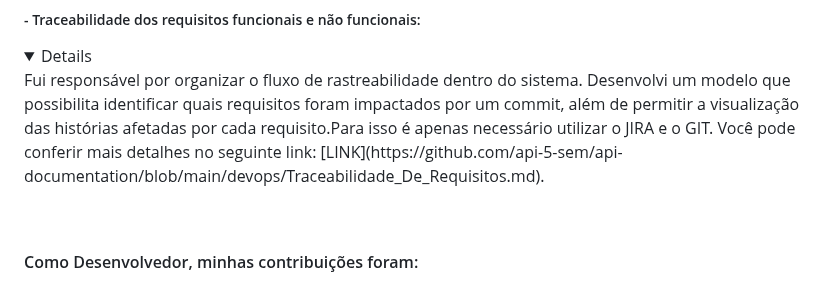
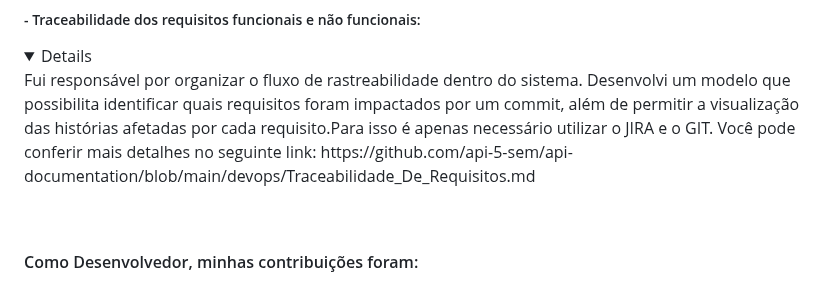
Before and after one commit to matheus-fiebig/portfolio-fatec, a Markdown page: readme/5sem/README.md, the part around one of its changes. Drawn GitHub-style; folded sections open.

```diff
--- a/readme/5sem/README.md
+++ b/readme/5sem/README.md
@@ -77,7 +77,7 @@ Como PO, uma das minhas responsabilidades também foi a criação do [backlog](h
 ##### - Traceabilidade dos requisitos funcionais e não funcionais:
 <details>
     Fui responsável por organizar o fluxo de rastreabilidade dentro do sistema. Desenvolvi um modelo que possibilita identificar quais requisitos foram impactados por um commit, além de permitir a visualização das histórias afetadas por cada requisito.Para isso é apenas necessário utilizar o JIRA e o GIT.
-Você pode conferir mais detalhes no seguinte link: [LINK](https://github.com/api-5-sem/api-documentation/blob/main/devops/Traceabilidade_De_Requisitos.md).
+Você pode conferir mais detalhes no seguinte link: https://github.com/api-5-sem/api-documentation/blob/main/devops/Traceabilidade_De_Requisitos.md
 </details>
 <br>
 
```
Also changed, not shown: other parts of readme/5sem/README.md (+2 -2 lines).
